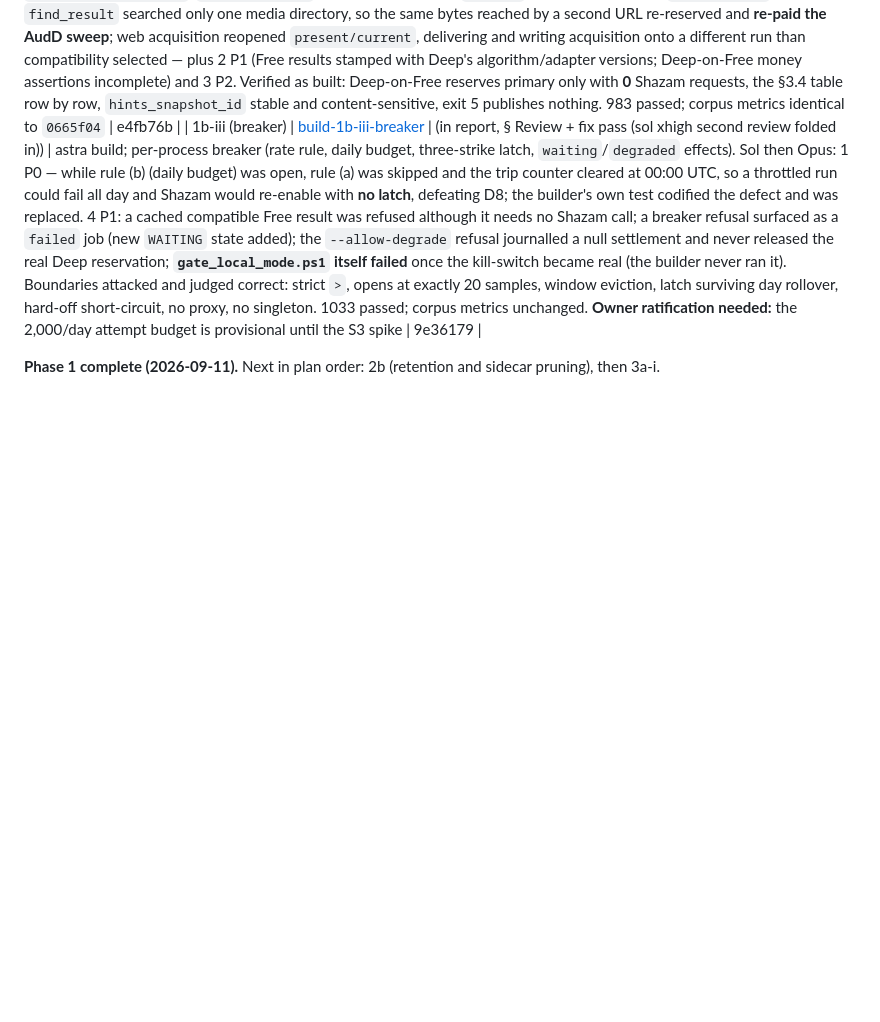
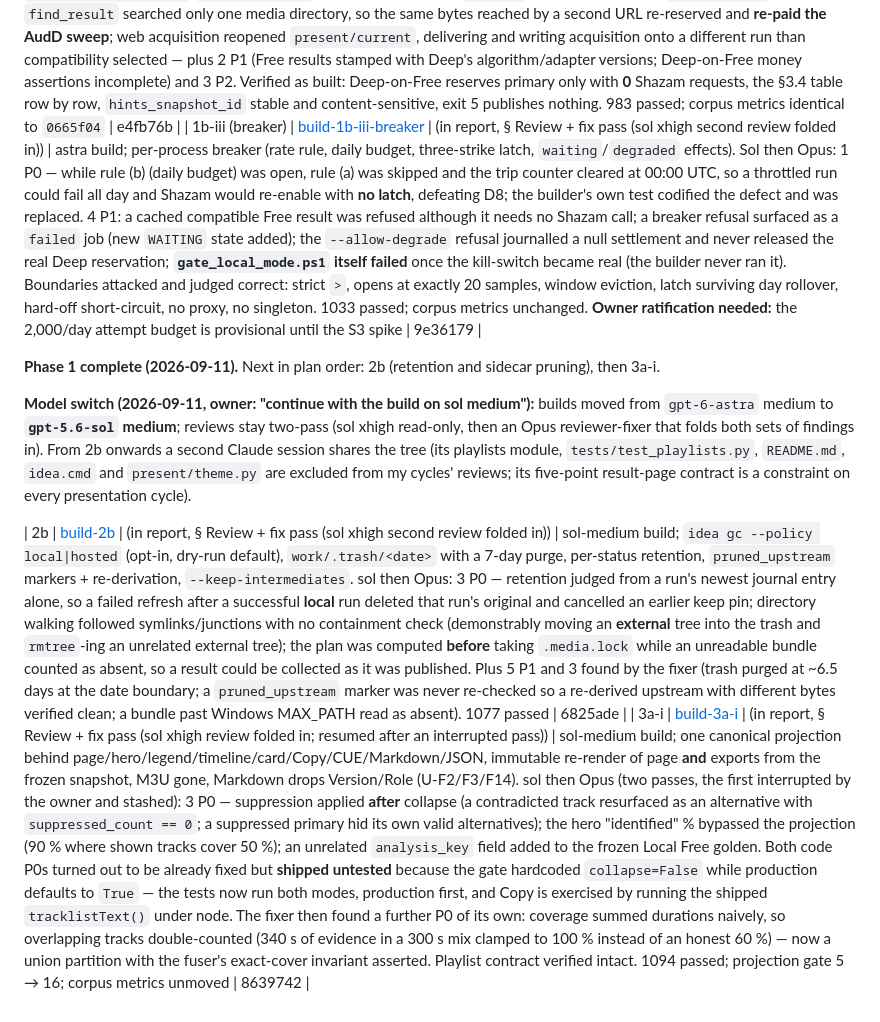
Before and after one commit to nathangibson292-dot/id-detector, a Markdown page: docs/reviews/README.md, the part around the change. Drawn GitHub-style; blank space fills up the shorter version.

Commit message:
docs(reviews): record cycles 2b and 3a-i in the cycle log
Also notes the builder switch to sol medium and the shared-tree arrangement with the
second session, whose result-page contract constrains every presentation cycle.

Co-Authored-By: Claude Opus 5 <noreply@anthropic.com>

```diff
--- a/docs/reviews/README.md
+++ b/docs/reviews/README.md
@@ -91,3 +91,12 @@ orchestrator re-runs all gates independently and commits.
 | 1b-iii (breaker) | [build-1b-iii-breaker](build-1b-iii-breaker.md) | (in report, § Review + fix pass (sol xhigh second review folded in)) | astra build; per-process breaker (rate rule, daily budget, three-strike latch, `waiting`/`degraded` effects). Sol then Opus: 1 P0 — while rule (b) (daily budget) was open, rule (a) was skipped and the trip counter cleared at 00:00 UTC, so a throttled run could fail all day and Shazam would re-enable with **no latch**, defeating D8; the builder's own test codified the defect and was replaced. 4 P1: a cached compatible Free result was refused although it needs no Shazam call; a breaker refusal surfaced as a `failed` job (new `WAITING` state added); the `--allow-degrade` refusal journalled a null settlement and never released the real Deep reservation; **`gate_local_mode.ps1` itself failed** once the kill-switch became real (the builder never ran it). Boundaries attacked and judged correct: strict `>`, opens at exactly 20 samples, window eviction, latch surviving day rollover, hard-off short-circuit, no proxy, no singleton. 1033 passed; corpus metrics unchanged. **Owner ratification needed:** the 2,000/day attempt budget is provisional until the S3 spike | 9e36179 |
 
 **Phase 1 complete (2026-09-11).** Next in plan order: 2b (retention and sidecar pruning), then 3a-i.
+
+**Model switch (2026-09-11, owner: "continue with the build on sol medium"):** builds moved from `gpt-6-astra`
+medium to **`gpt-5.6-sol` medium**; reviews stay two-pass (sol xhigh read-only, then an Opus reviewer-fixer that
+folds both sets of findings in). From 2b onwards a second Claude session shares the tree (its playlists module,
+`tests/test_playlists.py`, `README.md`, `idea.cmd` and `present/theme.py` are excluded from my cycles' reviews;
+its five-point result-page contract is a constraint on every presentation cycle).
+
+| 2b | [build-2b](build-2b.md) | (in report, § Review + fix pass (sol xhigh second review folded in)) | sol-medium build; `idea gc --policy local|hosted` (opt-in, dry-run default), `work/.trash/<date>` with a 7-day purge, per-status retention, `pruned_upstream` markers + re-derivation, `--keep-intermediates`. sol then Opus: 3 P0 — retention judged from a run's newest journal entry alone, so a failed refresh after a successful **local** run deleted that run's original and cancelled an earlier keep pin; directory walking followed symlinks/junctions with no containment check (demonstrably moving an **external** tree into the trash and `rmtree`-ing an unrelated external tree); the plan was computed **before** taking `.media.lock` while an unreadable bundle counted as absent, so a result could be collected as it was published. Plus 5 P1 and 3 found by the fixer (trash purged at ~6.5 days at the date boundary; a `pruned_upstream` marker was never re-checked so a re-derived upstream with different bytes verified clean; a bundle past Windows MAX_PATH read as absent). 1077 passed | 6825ade |
+| 3a-i | [build-3a-i](build-3a-i.md) | (in report, § Review + fix pass (sol xhigh review folded in; resumed after an interrupted pass)) | sol-medium build; one canonical projection behind page/hero/legend/timeline/card/Copy/CUE/Markdown/JSON, immutable re-render of page **and** exports from the frozen snapshot, M3U gone, Markdown drops Version/Role (U-F2/F3/F14). sol then Opus (two passes, the first interrupted by the owner and stashed): 3 P0 — suppression applied **after** collapse (a contradicted track resurfaced as an alternative with `suppressed_count == 0`; a suppressed primary hid its own valid alternatives); the hero "identified" % bypassed the projection (90 % where shown tracks cover 50 %); an unrelated `analysis_key` field added to the frozen Local Free golden. Both code P0s turned out to be already fixed but **shipped untested** because the gate hardcoded `collapse=False` while production defaults to `True` — the tests now run both modes, production first, and Copy is exercised by running the shipped `tracklistText()` under node. The fixer then found a further P0 of its own: coverage summed durations naively, so overlapping tracks double-counted (340 s of evidence in a 300 s mix clamped to 100 % instead of an honest 60 %) — now a union partition with the fuser's exact-cover invariant asserted. Playlist contract verified intact. 1094 passed; projection gate 5 → 16; corpus metrics unmoved | 8639742 |
```
